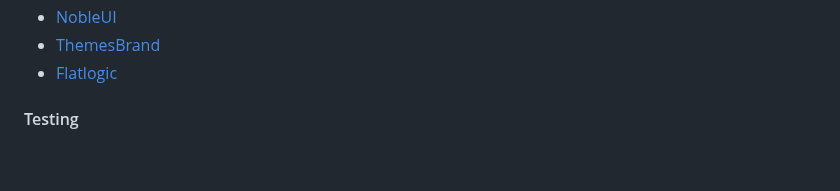
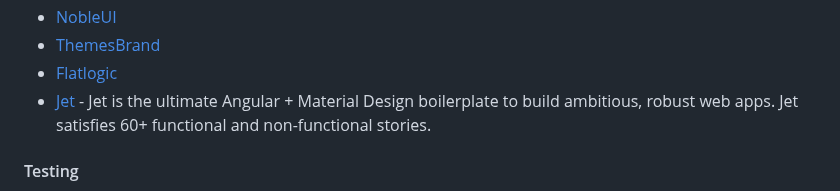
Before and after one commit to francomattar/awesome-git-angular, a Markdown page: README.md, the part around the change. Rendered like a GitHub page; blank space fills up the shorter version.

Commit message:
docs: add jet template (#729)

```diff
--- a/README.md
+++ b/README.md
@@ -696,6 +696,7 @@ become an Angular expert.
 * [NobleUI](https://nobleui.com/angular/)
 * [ThemesBrand](https://themesbrand.com/judia/angular.html)
 * [Flatlogic](https://flatlogic.com/templates?framework%5B%5D=angular)
+* [Jet](https://docs.jetproject.dev/) - Jet is the ultimate Angular + Material Design boilerplate to build ambitious, robust web apps. Jet satisfies 60+ functional and non-functional stories.
 
 #### Testing
 
```
